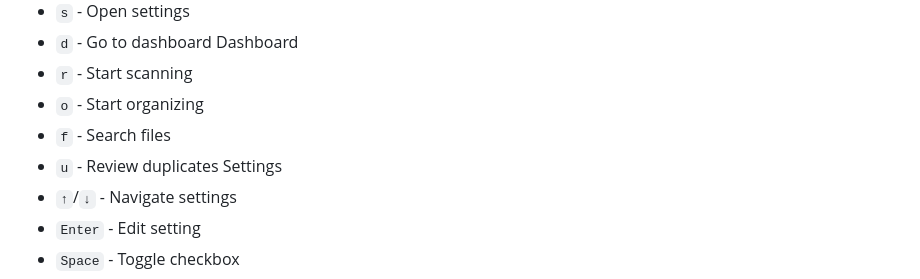
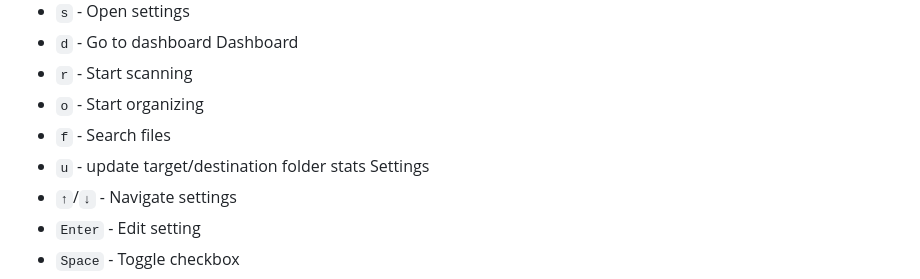
Before and after one commit to mikeleppane/visualvault, a Markdown page: README.md, the part around the change printed below. Rendered like a GitHub page.

```diff
--- a/README.md
+++ b/README.md
@@ -69,7 +88,7 @@ Dashboard
  * `r` - Start scanning
  * `o` - Start organizing
  * `f` - Search files
- * `u` - Review duplicates
+ * `u` - update target/destination folder stats
 Settings
  * `↑`/`↓` - Navigate settings
  * `Enter` - Edit setting
```
Also changed, not shown: other parts of README.md (+22 -3 lines).
